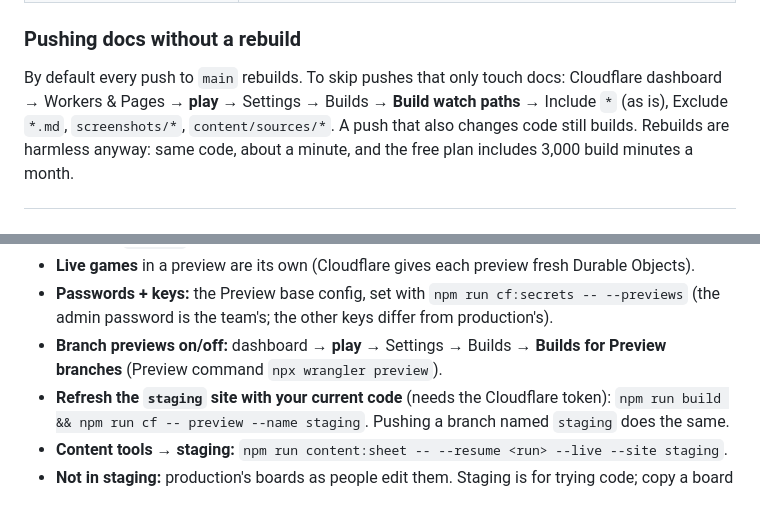
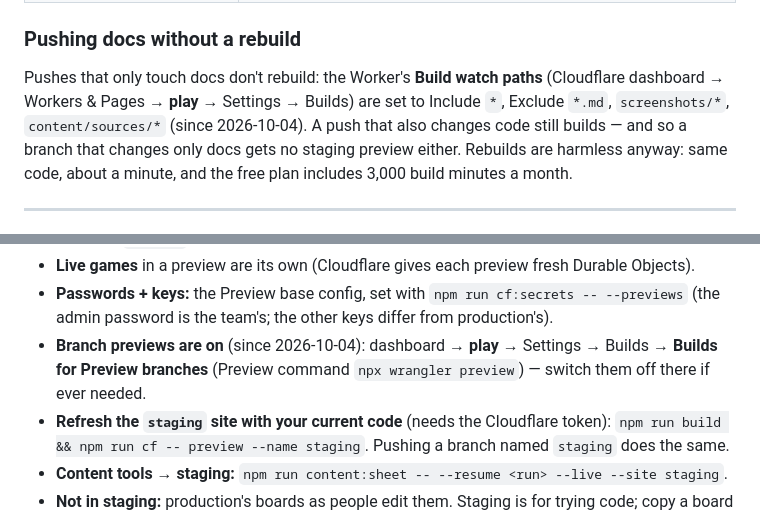
Before and after one commit to atomicframeworks/picture-twirl, a Markdown page: WORKFLOW.md, 2 parts joined by grey strips. Rendered like a GitHub page.

Commit message:
WORKFLOW.md: branch previews are on and docs-only pushes skip the build (set 2026-10-04)
Docs-only on purpose: pushing it should NOT start a production build (the new
build watch paths exclude *.md) — a live check of that setting.

Co-Authored-By: Claude Opus 5.5 <noreply@anthropic.com>
Claude-Session: https://claude.ai/code/session_011z7CTwdnXwxwYnSWDZhNMA

```diff
--- a/WORKFLOW.md
+++ b/WORKFLOW.md
@@ -53,10 +53,11 @@ branch costs nothing, though, and gets you a staging link.
 | `npm run db:migrate:prod` | Changes the live database's structure — see "Database changes" |
 
 ### Pushing docs without a rebuild
-By default every push to `main` rebuilds. To skip pushes that only touch docs:
-Cloudflare dashboard → Workers & Pages → **play** → Settings → Builds →
-**Build watch paths** → Include `*` (as is), Exclude `*.md`, `screenshots/*`,
-`content/sources/*`. A push that also changes code still builds. Rebuilds are
+Pushes that only touch docs don't rebuild: the Worker's **Build watch paths**
+(Cloudflare dashboard → Workers & Pages → **play** → Settings → Builds) are set
+to Include `*`, Exclude `*.md`, `screenshots/*`, `content/sources/*` (since
+2026-10-04). A push that also changes code still builds — and so a branch that
+changes only docs gets no staging preview either. Rebuilds are
 harmless anyway: same code, about a minute, and the free plan includes 3,000
 build minutes a month.
 
@@ -78,8 +79,9 @@ build minutes a month.
 - **Passwords + keys:** the Preview base config, set with
   `npm run cf:secrets -- --previews` (the admin password is the team's; the other
   keys differ from production's).
-- **Branch previews on/off:** dashboard → **play** → Settings → Builds →
-  **Builds for Preview branches** (Preview command `npx wrangler preview`).
+- **Branch previews are on** (since 2026-10-04): dashboard → **play** →
+  Settings → Builds → **Builds for Preview branches** (Preview command
+  `npx wrangler preview`) — switch them off there if ever needed.
 - **Refresh the `staging` site with your current code** (needs the Cloudflare
   token): `npm run build && npm run cf -- preview --name staging`. Pushing a branch
   named `staging` does the same.
```
